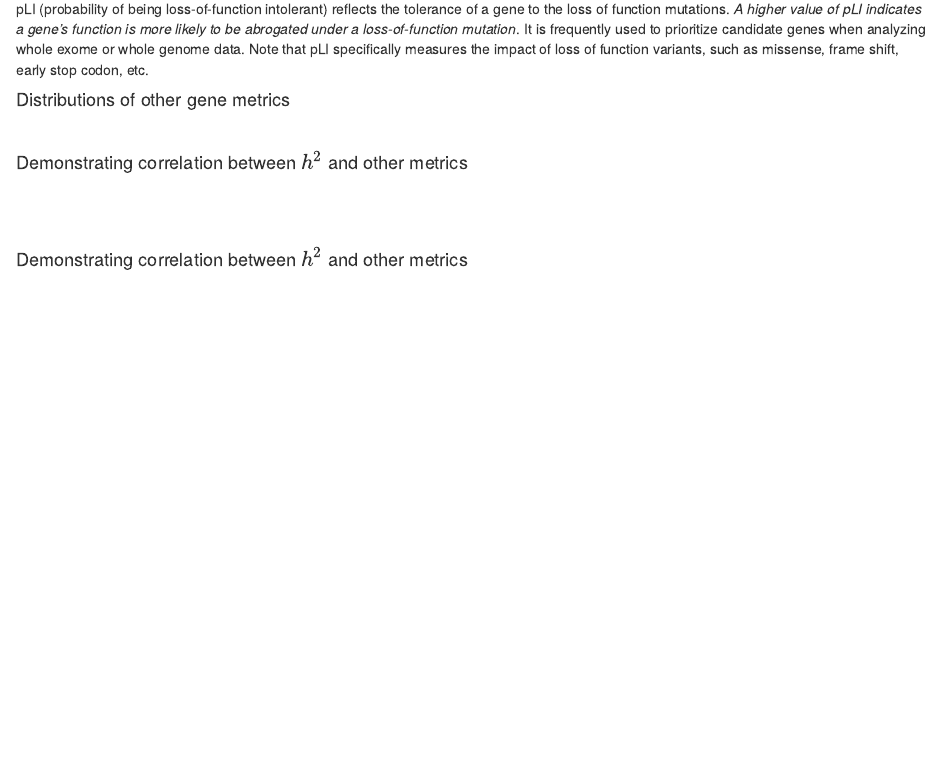
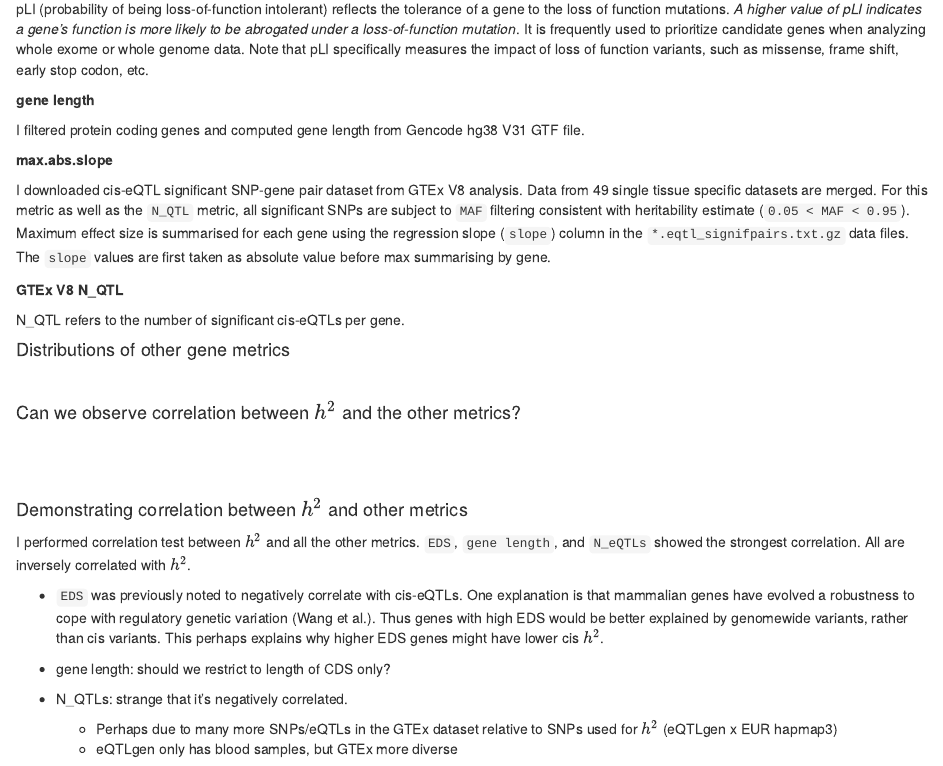
Before and after one commit to daiuc/lab3updates, an R Markdown document (analysis/ldsc_run.Rmd): the page in a window 1100 px wide, from 1740 px down. Rendered offline with R 4.5, knitr and Pandoc, with nearby package versions; the code chunks are not run, so their results and figures are left out; drawn as R Markdown's standard HTML page in place of the format the file asks for.

Commit message:
wflow_git_commit(all = T)

````diff
--- a/analysis/ldsc_run.Rmd
+++ b/analysis/ldsc_run.Rmd
@@ -158,3 +158,14 @@ RVIS score in this analysis is downloaded from the Wang et al. 2020 paper.
 pLI (probability of being loss-of-function intolerant) reflects the tolerance of a gene to the loss of function mutations. *A higher value of pLI indicates a gene's function is more likely to be abrogated under a loss-of-function mutation*. It is frequently used to prioritize candidate genes when analyzing whole exome or whole genome data. Note that pLI specifically measures the impact of loss of function variants, such as missense, frame shift, early stop codon, etc.
 
 
+**gene length**
+
+I filtered protein coding genes and computed gene length from Gencode hg38 V31 GTF file.
+
+**max.abs.slope**
+
+I downloaded cis-eQTL significant SNP-gene pair dataset from GTEx V8 analysis. Data from 49 single tissue specific datasets are merged. For this metric as well as the `N_QTL` metric, all significant SNPs are subject to `MAF` filtering consistent with heritability estimate (`0.05 < MAF < 0.95`). Maximum effect size is summarised for each gene using the regression slope (`slope`) column in the `*.eqtl_signifpairs.txt.gz` data files. The `slope` values are first taken as absolute value before max summarising by gene.
+
+**GTEx V8 N_QTL**
+
+N_QTL refers to the number of significant cis-eQTLs per gene.
@@ -178,7 +188,9 @@ gridExtra::grid.arrange(grobs = gg, nrow=3)
 
 <br>
 
-#### Demonstrating correlation between $h^2$ and other metrics
+#### Can we observe correlation between $h^2$ and the other metrics?
+
+
 
 ```{r include=FALSE}
 
@@ -201,6 +211,30 @@ gridExtra::grid.arrange(grobs = gg.sc, nrow=3)
 
 
 #### Demonstrating correlation between $h^2$ and other metrics
+
+
+I performed correlation test between $h^2$ and all the other metrics. `EDS`, `gene length`, and `N_eQTLs` showed the strongest correlation. All are inversely correlated with $h^2$.
+
+- `EDS` was previously noted to negatively correlate with cis-eQTLs. One explanation is that mammalian genes have evolved a robustness to cope with regulatory genetic variation (Wang et al.). Thus genes with high EDS would be better explained by genomewide variants, rather than cis variants. This perhaps explains why higher EDS genes might have lower cis $h^2$.
+
+- gene length: should we restrict to length of CDS only?
+
+- N_QTLs: strange that it's negatively correlated.
+    - Perhaps due to many more SNPs/eQTLs in the GTEx dataset relative to SNPs used for $h^2$ (eQTLgen  x EUR hapmap3)
+    - eQTLgen only has blood samples, but GTEx more diverse
+
+
+
+```{r}
+corrs = models = map(metrics, ~ cor.test(as.formula(paste("~", .x, "+", "h2")), data = hsq), method = "spearman")
+corr.p = map(corrs, ~ .x$p.value)
+corr.cor = map(corrs, ~ .x$estimate)
+```
+
+```{r}
+data.frame(p = unlist(corr.p), cor.spearman = unlist(corr.cor)) %>% knitr::kable() %>% kableExtra::kable_styling()
+```
+
 
 ```{r, warning=FALSE, message=FALSE}
 
````
Also changed, not shown: analysis/ldsc_run.Rmd (7 more changed lines), 1 other file.
